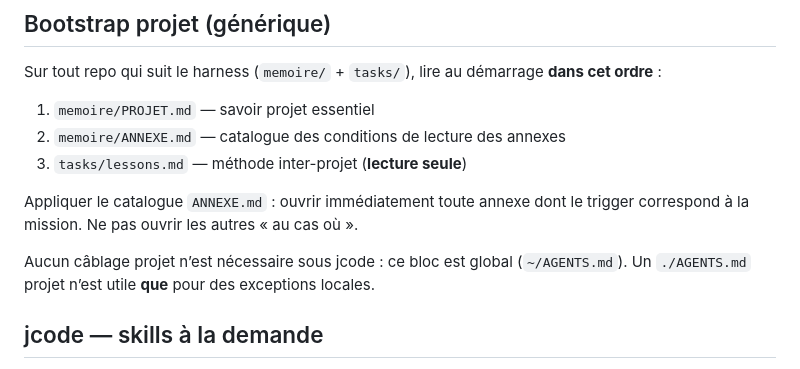
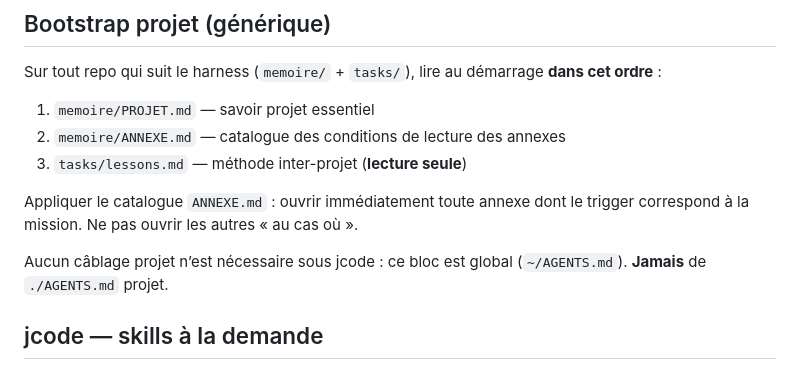
Before and after one commit to Hexa-Da/config-cursor, a Markdown page: dotjcode/AGENTS.md, the part around the change. GitHub-like rendering.

Commit message:
jcode: interdire ./AGENTS.md projet (bootstrap uniquement ~/AGENTS.md)

```diff
--- a/dotjcode/AGENTS.md
+++ b/dotjcode/AGENTS.md
@@ -23,7 +23,7 @@ Sur tout repo qui suit le harness (`memoire/` + `tasks/`), lire au démarrage **
 
 Appliquer le catalogue `ANNEXE.md` : ouvrir immédiatement toute annexe dont le trigger correspond à la mission. Ne pas ouvrir les autres « au cas où ».
 
-Aucun câblage projet n’est nécessaire sous jcode : ce bloc est global (`~/AGENTS.md`). Un `./AGENTS.md` projet n’est utile **que** pour des exceptions locales.
+Aucun câblage projet n’est nécessaire sous jcode : ce bloc est global (`~/AGENTS.md`). **Jamais** de `./AGENTS.md` projet.
 
 ## jcode — skills à la demande
 
```
Also changed, not shown: 2 other files.
